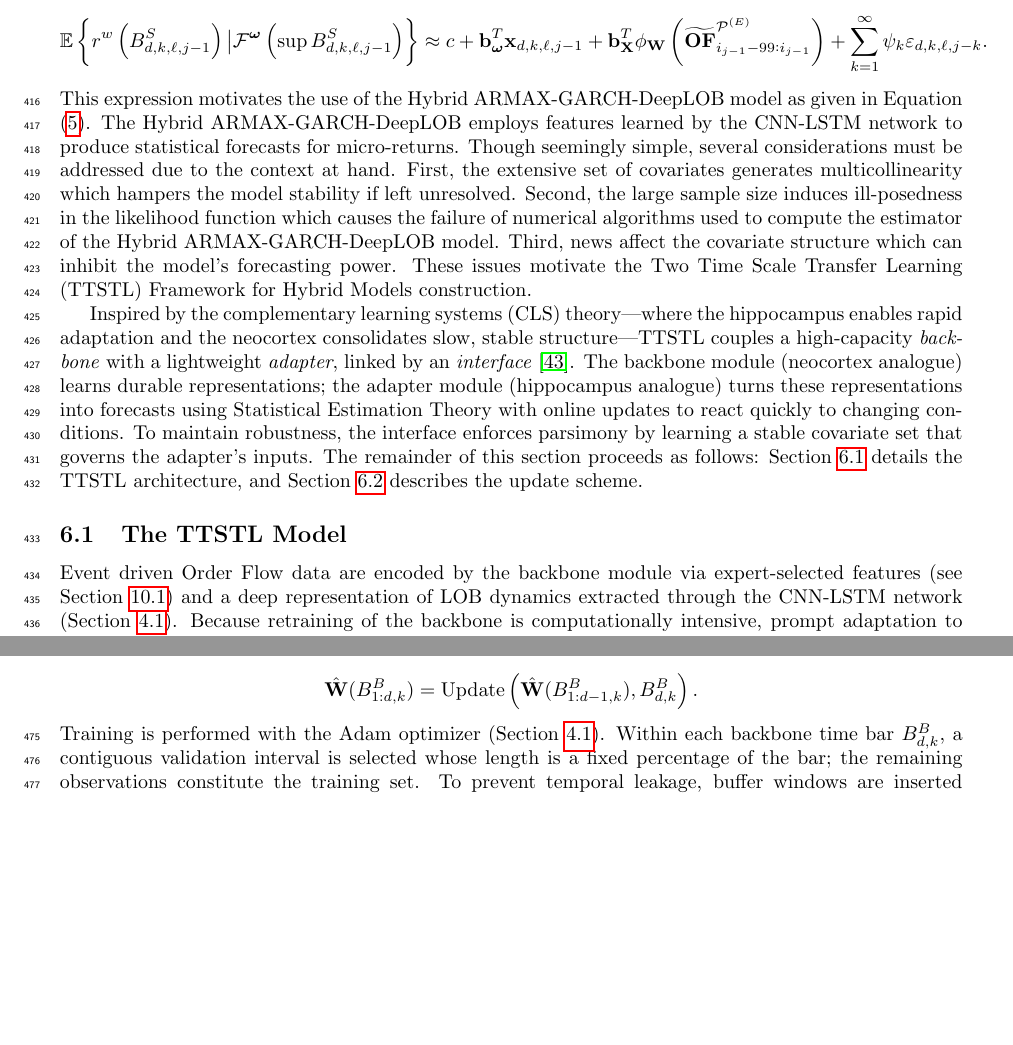
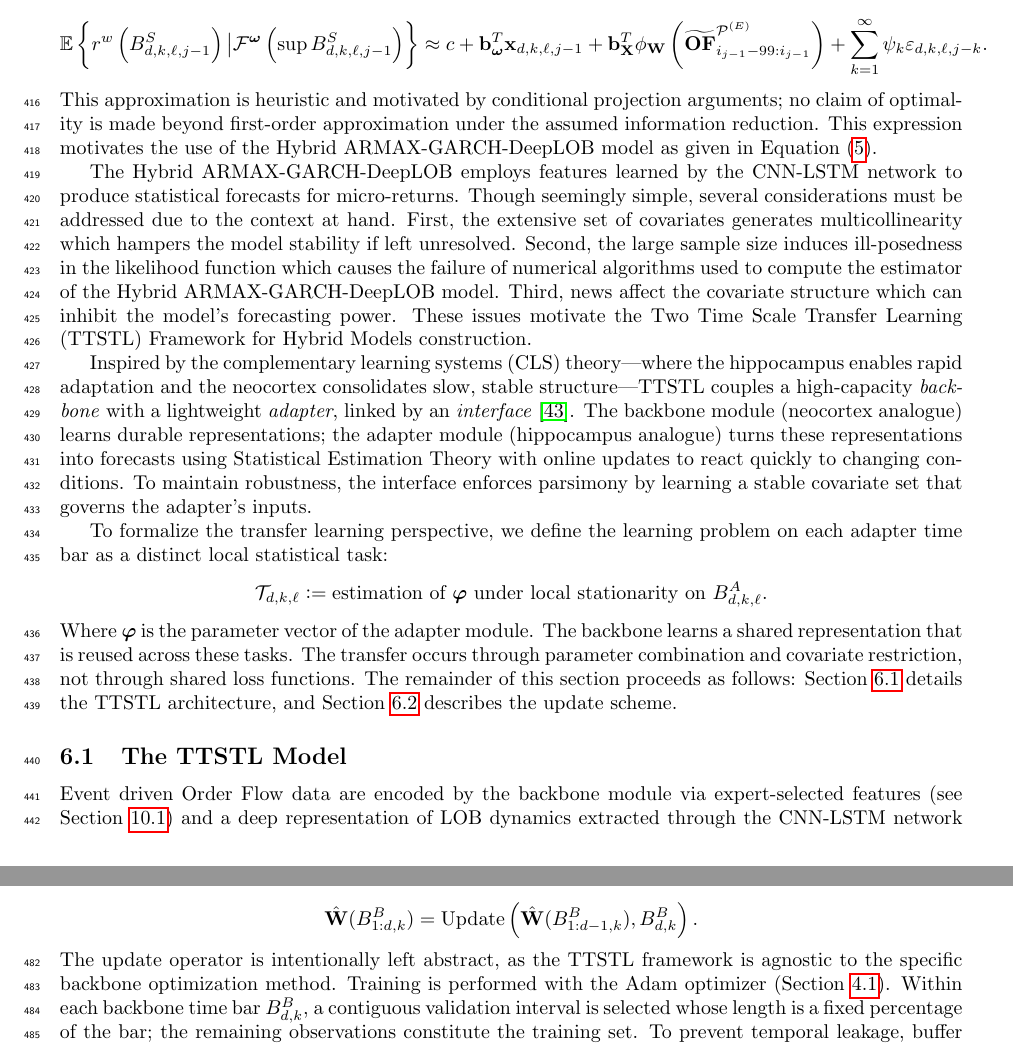
Before and after one commit to judmejiabe/ttstl_repo, a LaTeX paper (manuscript/paper_draft.tex): two parts of pages 12 and 14 of 32 before the commit and two parts of pages 12 and 14 of 33 after it, joined at a grey line, cut so that both start at the same text, the shorter picture padded with empty space. Compiled offline with pdfLaTeX.

Commit message:
Captured feedback from section 7 (label sec:ttstl)

```diff
--- a/manuscript/paper_draft.tex
+++ b/manuscript/paper_draft.tex
@@ -547,12 +547,17 @@ The proposed framework incorporates information from the OFS and the LOB to obta
 \begin{align*}
 \E \left \{r^w\left( B^S_{d, k, \ell, j - 1} \right)  \big | \SigAl^{\boldsymbol{\omega}}\left(\sup B^S_{d, k, \ell, j - 1} \right) \right \} &\approx c + \mathbf{b}_{\boldsymbol{\omega}}^T \mathbf{x}_{d, k, \ell, j - 1} + \mathbf{b}_{\mathbf{X}}^T \phi_{\mathbf{W}} \left( \widetilde{\mathbf{OF}}^{\mathcal{P}^{(E)}}_{i_{j - 1} - 99:i_{j - 1}} \right) + \sum^{\infty}_{k = 1} \psi_k \varepsilon_{d, k, \ell,j - k}.
 \end{align*}
-This expression motivates the use of the Hybrid ARMAX-GARCH-DeepLOB model as given in Equation \eqref{eq:hybrid_armax_garch}. The Hybrid ARMAX-GARCH-DeepLOB employs features learned by the CNN-LSTM network to produce statistical forecasts for micro-returns. Though seemingly simple, several considerations must be addressed due to the context at hand. First, the extensive set of covariates generates multicollinearity which hampers the model stability if left unresolved. Second, the large sample size induces ill-posedness in the likelihood function which causes the failure of numerical algorithms used to compute the estimator of the Hybrid ARMAX-GARCH-DeepLOB model. Third, news affect the covariate structure which can inhibit the model's forecasting power. These issues motivate the Two Time Scale Transfer Learning (TTSTL) Framework for Hybrid Models construction.
-
-Inspired by the complementary learning systems (CLS) theory—where the hippocampus enables rapid adaptation and the neocortex consolidates slow, stable structure—TTSTL couples a high-capacity \emph{backbone} with a lightweight \emph{adapter}, linked by an \emph{interface} \cite{pham_continual_2024}.
-The backbone module (neocortex analogue) learns durable representations; the adapter module (hippocampus analogue) turns these representations into forecasts using Statistical Estimation Theory with online updates to react quickly to changing conditions.
-To maintain robustness, the interface enforces parsimony by learning a stable covariate set that governs the adapter’s inputs.
-The remainder of this section proceeds as follows: Section~\ref{subsec:ttstl_model} details the TTSTL architecture, and Section~\ref{subsec:ttstl_update} describes the update scheme.
+This approximation is heuristic and motivated by conditional projection arguments; no claim of optimality is made beyond first-order approximation under the assumed information reduction. This expression motivates the use of the Hybrid ARMAX-GARCH-DeepLOB model as given in Equation \eqref{eq:hybrid_armax_garch}.
+
+The Hybrid ARMAX-GARCH-DeepLOB employs features learned by the CNN-LSTM network to produce statistical forecasts for micro-returns. Though seemingly simple, several considerations must be addressed due to the context at hand. First, the extensive set of covariates generates multicollinearity which hampers the model stability if left unresolved. Second, the large sample size induces ill-posedness in the likelihood function which causes the failure of numerical algorithms used to compute the estimator of the Hybrid ARMAX-GARCH-DeepLOB model. Third, news affect the covariate structure which can inhibit the model's forecasting power. These issues motivate the Two Time Scale Transfer Learning (TTSTL) Framework for Hybrid Models construction.
+
+Inspired by the complementary learning systems (CLS) theory—where the hippocampus enables rapid adaptation and the neocortex consolidates slow, stable structure—TTSTL couples a high-capacity \emph{backbone} with a lightweight \emph{adapter}, linked by an \emph{interface} \cite{pham_continual_2024}. The backbone module (neocortex analogue) learns durable representations; the adapter module (hippocampus analogue) turns these representations into forecasts using Statistical Estimation Theory with online updates to react quickly to changing conditions. To maintain robustness, the interface enforces parsimony by learning a stable covariate set that governs the adapter’s inputs.
+
+To formalize the transfer learning perspective, we define the learning problem on each adapter time bar as a distinct local statistical task:
+\[
+\mathcal{T}_{d,k,\ell} := \text{estimation of } \boldsymbol{\varphi} \text{ under local stationarity on } B^A_{d,k,\ell}.
+\]
+Where $\boldsymbol{\varphi}$ is the parameter vector of the adapter module. The backbone learns a shared representation that is reused across these tasks. The transfer occurs through parameter combination and covariate restriction, not through shared loss functions. The remainder of this section proceeds as follows: Section~\ref{subsec:ttstl_model} details the TTSTL architecture, and Section~\ref{subsec:ttstl_update} describes the update scheme.
 
 \subsection{The TTSTL Model}
 \label{subsec:ttstl_model}
@@ -602,10 +608,9 @@ This section describes the updating scheme. In Global Retrain mode, the weights
 $$
 \hat{\mathbf{W}}(B^B_{1:d, k}) = \mathrm{Update}\left(\hat{\mathbf{W}}(B^B_{1:d-1, k}), B^B_{d, k} \right).
 $$
-Training is performed with the Adam optimizer (Section~\ref{subsec:cnn_lstm}).
-Within each backbone time bar \(B^B_{d,k}\), a contiguous validation interval is selected whose length is a fixed percentage of the bar; the remaining observations constitute the training set. To prevent temporal leakage, buffer windows are inserted immediately before and after the validation block and exclude them from both training and validation.
-
-The interface module contains four hyperparameters of interest (See Sections~\ref{subsec:covariates_selection} in the text and \ref{ap:case_study_var_selection} in the appendix for further details):\footnote{Appendix Section~\ref{ap:case_study_var_selection} is also available in repository form at \url{https://github.com/judmejiabe/case-study-adaLASSO.git}.} $\lambda_1$, $\lambda_2$, $\alpha$ and $\tau$. In Global Retrain mode, \(\lambda_1\) and \(\alpha\) are selected via a cross validation approach; \(\lambda_2\) and \(\tau\) are updated via a BIC aproach. The resulting hyperparameters freeze during the Local Adapt mode to detect shifts in regression structure. This procedure is carried independently of previous time bars and thus the updating scheme can ignore information from other backbone time bars.
+The update operator is intentionally left abstract, as the TTSTL framework is agnostic to the specific backbone optimization method. Training is performed with the Adam optimizer (Section~\ref{subsec:cnn_lstm}). Within each backbone time bar \(B^B_{d,k}\), a contiguous validation interval is selected whose length is a fixed percentage of the bar; the remaining observations constitute the training set. To prevent temporal leakage, buffer windows are inserted immediately before and after the validation block and exclude them from both training and validation.
+
+The interface module contains four hyperparameters of interest (See Sections~\ref{subsec:covariates_selection} in the text and \ref{ap:case_study_var_selection} in the appendix for further details):\footnote{Appendix Section~\ref{ap:case_study_var_selection} is also available in repository form at \url{https://github.com/judmejiabe/case-study-adaLASSO.git}.} $\lambda_1$, $\lambda_2$, $\alpha$ and $\tau$. In Global Retrain mode, \(\lambda_1\) and \(\alpha\) are selected via a cross validation approach; \(\lambda_2\) and \(\tau\) are updated via a BIC aproach. BIC is used heuristically to control model complexity within each backbone bar, rather than as a global consistency criterion. The resulting hyperparameters freeze during the Local Adapt mode to detect shifts in regression structure. This procedure is carried independently of previous time bars and thus the updating scheme can ignore information from other backbone time bars.
 
 $$
 (\hat{\lambda}_1, \hat{\lambda}_2, \hat{\alpha}, \hat{\tau})(B^{B}_{1:d, k}) = (\hat{\lambda}_1, \hat{\lambda}_2, \hat{\alpha}, \hat{\tau})(B^{B}_{d, k}).
```
Also changed, not shown: manuscript/paper_draft.tex (3 more changed lines).
